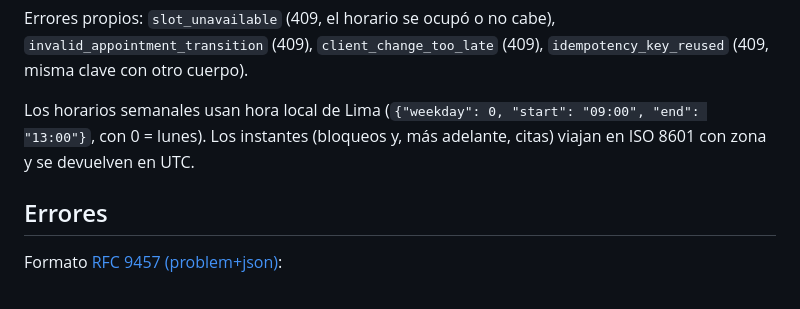
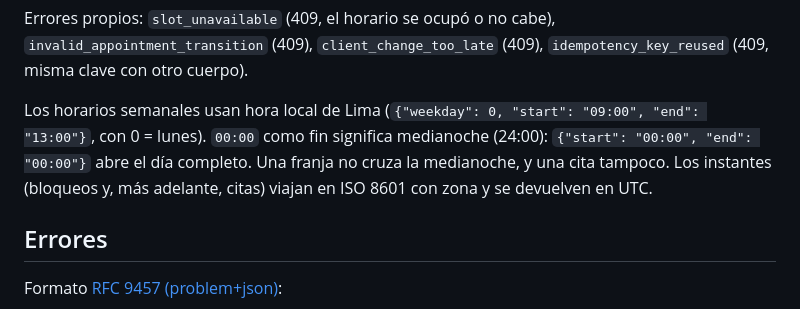
Before and after one commit to RenzoVillafuerteTapia/vetcare, a Markdown page: docs/api/README.md, the part around the change. Rendered like a GitHub page.

Commit message:
docs: registrar los horarios hasta la medianoche

```diff
--- a/docs/api/README.md
+++ b/docs/api/README.md
@@ -90,7 +90,8 @@ Errores propios: `slot_unavailable` (409, el horario se ocupó o no cabe),
 `idempotency_key_reused` (409, misma clave con otro cuerpo).
 
 Los horarios semanales usan hora local de Lima (`{"weekday": 0, "start": "09:00", "end": "13:00"}`,
-con 0 = lunes). Los instantes (bloqueos y, más adelante, citas) viajan en ISO 8601 con zona y se
+con 0 = lunes). `00:00` como fin significa medianoche (24:00): `{"start": "00:00", "end": "00:00"}`
+abre el día completo. Una franja no cruza la medianoche, y una cita tampoco. Los instantes (bloqueos y, más adelante, citas) viajan en ISO 8601 con zona y se
 devuelven en UTC.
 
 ## Errores
```
Also changed, not shown: CHANGELOG.md (+1 -0 lines).
